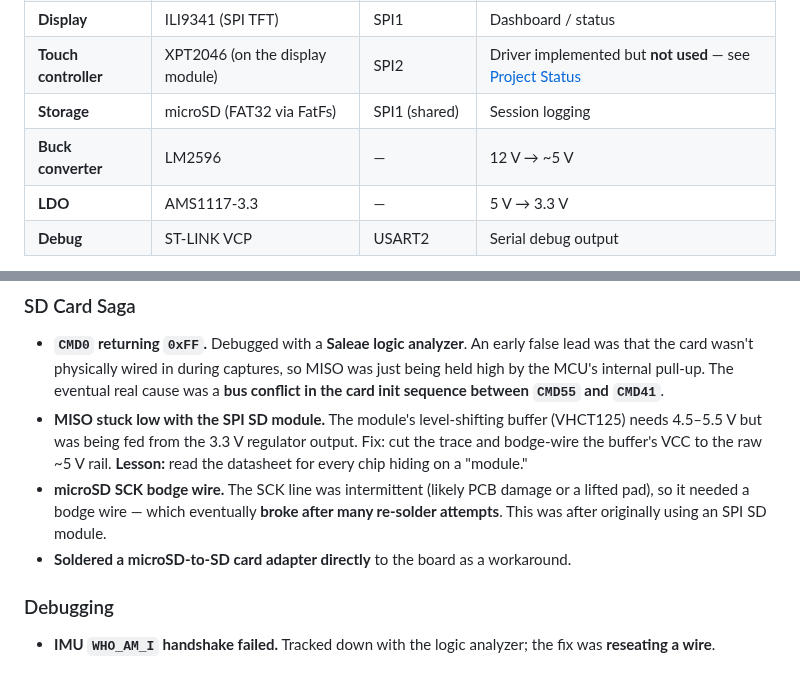
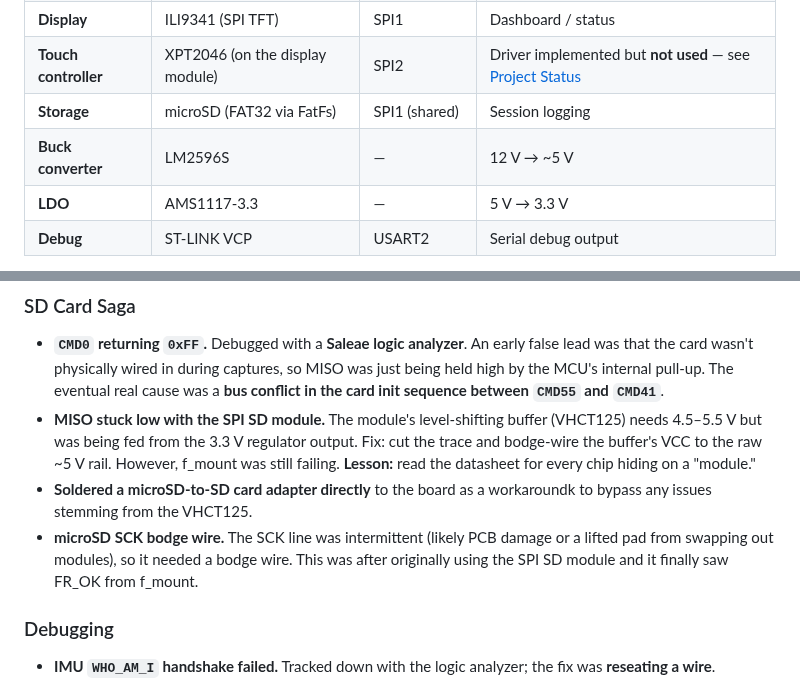
Before and after one commit to s-l893/Automotive-Telemetry-Data-Acquisition-System-Black-Box-, a Markdown page: README.md, 2 parts joined by grey strips. GitHub-like rendering.

```diff
--- a/README.md
+++ b/README.md
@@ -151,7 +151,7 @@ YouTube or use a thumbnail image that links to the video.
 | **Display**          | ILI9341 (SPI TFT)               | SPI1          | Dashboard / status                                                          |
 | **Touch controller** | XPT2046 (on the display module) | SPI2          | Driver implemented but **not used** — see [Project Status](#project-status) |
 | **Storage**          | microSD (FAT32 via FatFs)       | SPI1 (shared) | Session logging                                                             |
-| **Buck converter**   | LM2596                          | —             | 12 V → ~5 V                                                                 |
+| **Buck converter**   | LM2596S                         | —             | 12 V → ~5 V                                                                 |
 | **LDO**              | AMS1117-3.3                     | —             | 5 V → 3.3 V                                                                 |
 | **Debug**            | ST-LINK VCP                     | USART2        | Serial debug output                                                         |
 
@@ -376,9 +376,9 @@ Building V2 did not go smoothly. These are the big ones.
 ### SD Card Saga
 
 - **`CMD0` returning `0xFF`.** Debugged with a **Saleae logic analyzer**. An early false lead was that the card wasn't physically wired in during captures, so MISO was just being held high by the MCU's internal pull-up. The eventual real cause was a **bus conflict in the card init sequence between `CMD55` and `CMD41`**.
-- **MISO stuck low with the SPI SD module.** The module's level-shifting buffer (VHCT125) needs 4.5–5.5 V but was being fed from the 3.3 V regulator output. Fix: cut the trace and bodge-wire the buffer's VCC to the raw ~5 V rail. **Lesson:** read the datasheet for every chip hiding on a "module."
-- **microSD SCK bodge wire.** The SCK line was intermittent (likely PCB damage or a lifted pad), so it needed a bodge wire — which eventually **broke after many re-solder attempts**. This was after originally using an SPI SD module.
-- **Soldered a microSD-to-SD card adapter directly** to the board as a workaround.
+- **MISO stuck low with the SPI SD module.** The module's level-shifting buffer (VHCT125) needs 4.5–5.5 V but was being fed from the 3.3 V regulator output. Fix: cut the trace and bodge-wire the buffer's VCC to the raw ~5 V rail. However, f_mount was still failing. **Lesson:** read the datasheet for every chip hiding on a "module."
+- **Soldered a microSD-to-SD card adapter directly** to the board as a workaroundk to bypass any issues stemming from the VHCT125.
+- **microSD SCK bodge wire.** The SCK line was intermittent (likely PCB damage or a lifted pad from swapping out modules), so it needed a bodge wire. This was after originally using the SPI SD module and it finally saw FR_OK from f_mount.
 
 ### Debugging
 
```
Also changed, not shown: other parts of README.md (+12 -12 lines), docs/media/db9.jpg (added), 1 other file.
